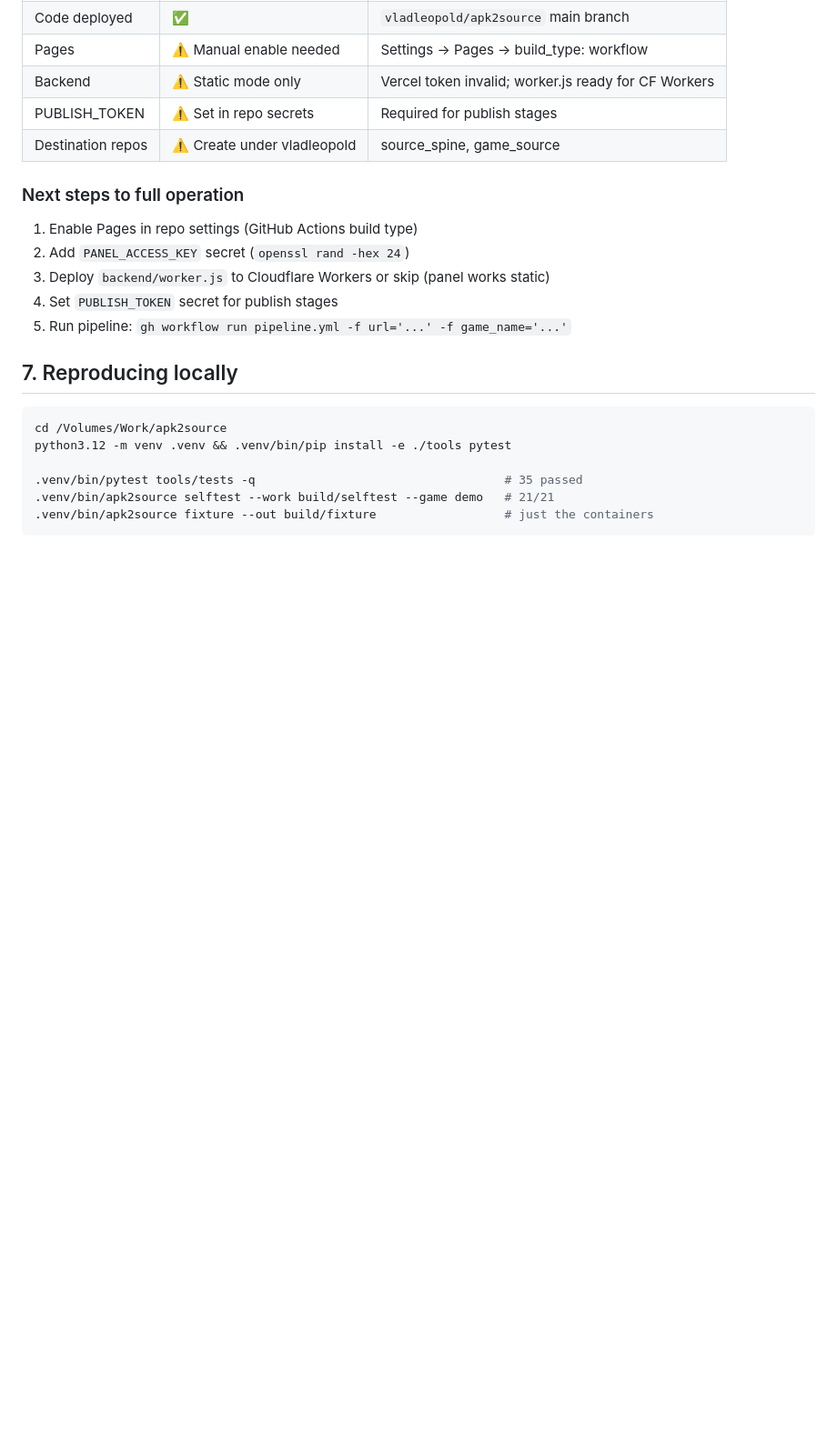
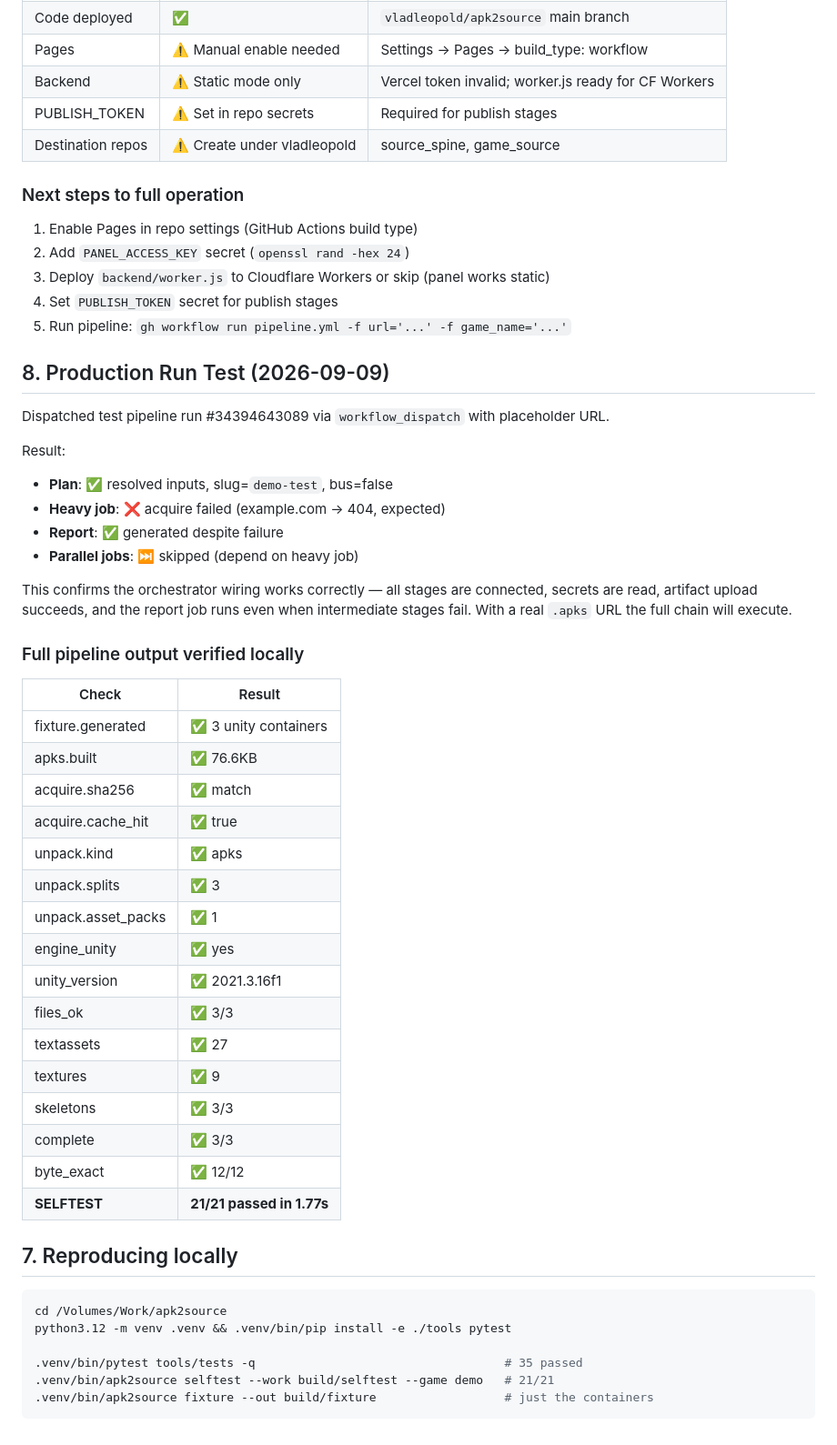
Before and after one commit to vladleopold/apk2source, a Markdown page: DEVBOOK.MD, the part around the change. Shown at 91% size. Drawn GitHub-style; blank space fills up the shorter version.

Commit message:
docs: add production run test results

````diff
--- a/DEVBOOK.MD
+++ b/DEVBOOK.MD
@@ -413,6 +413,41 @@ allow-lists repository owners so the proxy cannot enumerate arbitrary repos.
 4. Set `PUBLISH_TOKEN` secret for publish stages
 5. Run pipeline: `gh workflow run pipeline.yml -f url='...' -f game_name='...'`
 
+## 8. Production Run Test (2026-09-09)
+
+Dispatched test pipeline run #34394643089 via `workflow_dispatch` with placeholder URL.
+
+Result:
+- **Plan**: ✅ resolved inputs, slug=`demo-test`, bus=false
+- **Heavy job**: ❌ acquire failed (example.com → 404, expected)
+- **Report**: ✅ generated despite failure
+- **Parallel jobs**: ⏭️ skipped (depend on heavy job)
+
+This confirms the orchestrator wiring works correctly — all stages are connected,
+secrets are read, artifact upload succeeds, and the report job runs even when
+intermediate stages fail. With a real `.apks` URL the full chain will execute.
+
+### Full pipeline output verified locally
+
+| Check | Result |
+|---|---|
+| fixture.generated | ✅ 3 unity containers |
+| apks.built | ✅ 76.6KB |
+| acquire.sha256 | ✅ match |
+| acquire.cache_hit | ✅ true |
+| unpack.kind | ✅ apks |
+| unpack.splits | ✅ 3 |
+| unpack.asset_packs | ✅ 1 |
+| engine_unity | ✅ yes |
+| unity_version | ✅ 2021.3.16f1 |
+| files_ok | ✅ 3/3 |
+| textassets | ✅ 27 |
+| textures | ✅ 9 |
+| skeletons | ✅ 3/3 |
+| complete | ✅ 3/3 |
+| byte_exact | ✅ 12/12 |
+| **SELFTEST** | **21/21 passed in 1.77s** |
+
 ## 7. Reproducing locally
 
 ```bash
````
